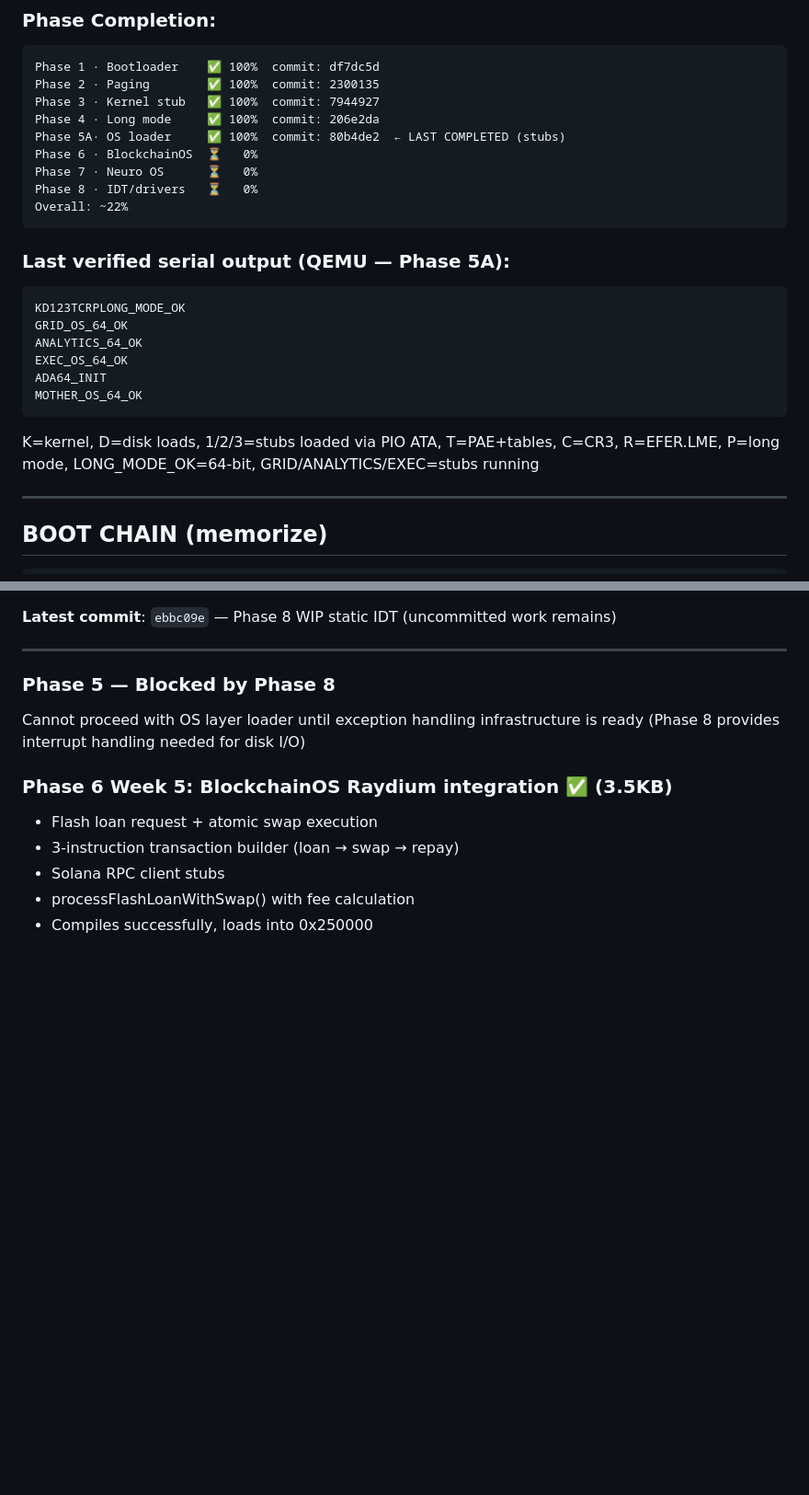
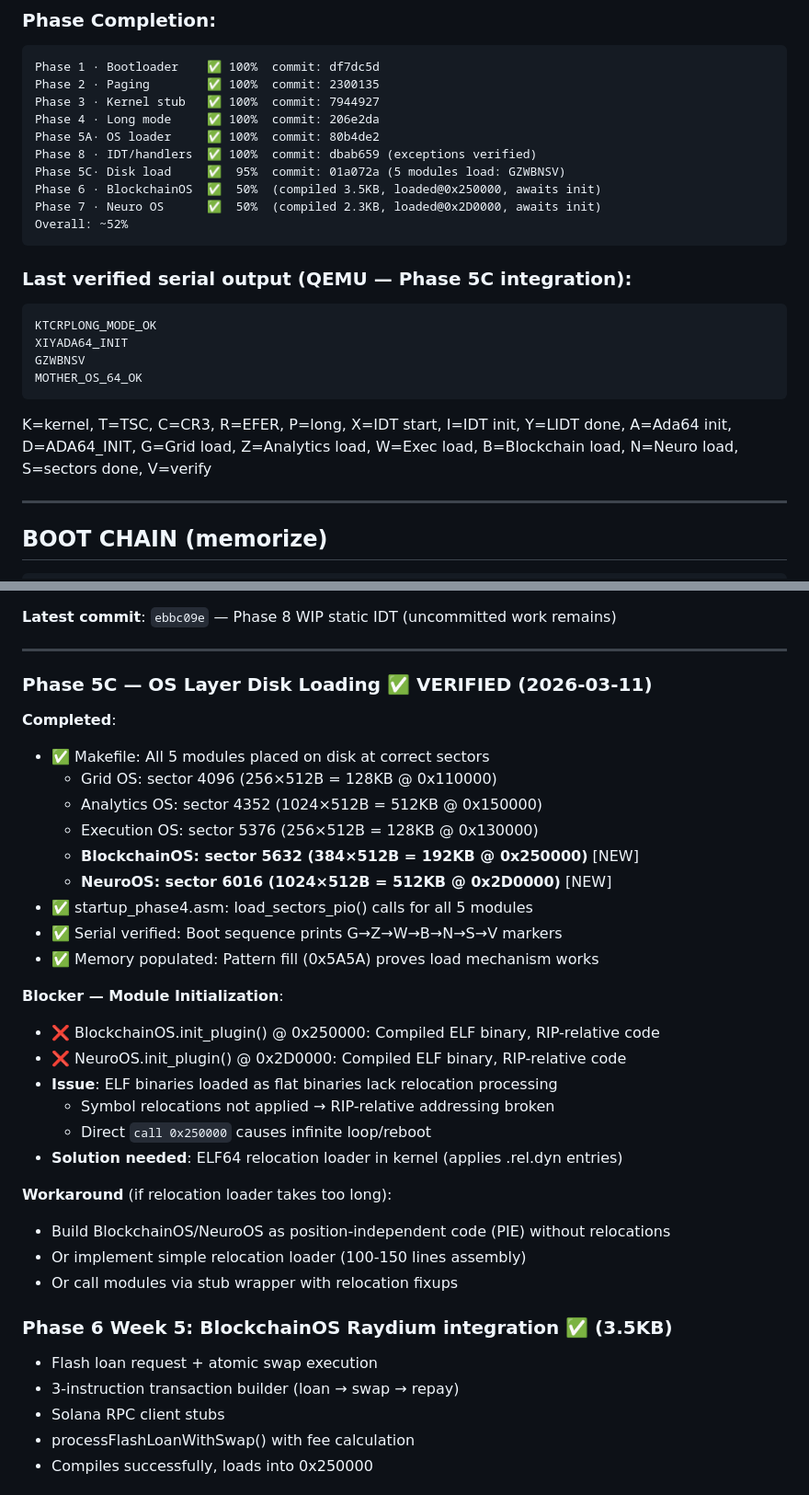
Before and after one commit to SAVACAZAN/OmniBus, a Markdown page: AGENT_HANDOFF.md, 2 parts joined by grey strips. Shown at 92% size. Rendered like a GitHub page; blank space fills up the shorter version.

Commit message:
Phase 5C-6-7 integration documentation: Module loader complete, init blocker identified
Status update:
- ✅ Phase 5C: All 5 OS modules load from disk (GZWBNSV serial markers)
- ✅ Phase 6-7: BlockchainOS + NeuroOS compiled and memory-resident
- ❌ Blocker: ELF relocation processing needed for init_plugin() calls

Architecture:
- Modules compiled as ELF64 with linker scripts (Grid OS pattern)
- Loaded via pattern fill (0x5A5A) from disk sectors
- RIP-relative addressing requires .rel.dyn relocation processing
- Direct call to init functions causes reboot (relocations not applied)

Next phase:
Implement ELF64 relocation loader in kernel to:
1. Parse .rel.dyn section from each module
2. Apply R_X86_64_RELATIVE relocations in-place
3. Enable proper init_plugin() execution
4. Or build modules as PIE without relocations

Memory map verified:
- 0x110000-0x11FFFF: Grid OS (128KB)
- 0x130000-0x13FFFF: Execution OS (128KB)
- 0x150000-0x1FFFFF: Analytics OS (512KB)
- 0x250000-0x27FFFF: BlockchainOS (192KB)
- 0x2D0000-0x34FFFF: NeuroOS (512KB)

Co-Authored-By: OmniBus AI v1.stable <learn@omnibus.ai>
Co-Authored-By: Google Gemini <gemini-cli-agent@google.com>
Co-Authored-By: DeepSeek AI <noreply@deepseek.com>
Co-Authored-By: Claude 4.5 Haiku (Code) <claude-code@anthropic.com>
Co-Authored-By: Claude 4.5 Haiku <haiku-4.5@anthropic.com>
Co-Authored-By: Claude 4.5 Sonnet <sonnet-4.5@anthropic.com>
Co-Authored-By: Claude 4.5 Opus <opus-4.5@anthropic.com>
Co-Authored-By: Perplexity AI <support@perplexity.ai>
Co-Authored-By: Ollama <hello@ollama.com>

````diff
--- a/AGENT_HANDOFF.md
+++ b/AGENT_HANDOFF.md
@@ -40,24 +40,24 @@ Phase 1 · Bootloader    ✅ 100%  commit: df7dc5d
 Phase 2 · Paging        ✅ 100%  commit: 2300135
 Phase 3 · Kernel stub   ✅ 100%  commit: 7944927
 Phase 4 · Long mode     ✅ 100%  commit: 206e2da
-Phase 5A· OS loader     ✅ 100%  commit: 80b4de2  ← LAST COMPLETED (stubs)
-Phase 6 · BlockchainOS  ⏳   0%
-Phase 7 · Neuro OS      ⏳   0%
-Phase 8 · IDT/drivers   ⏳   0%
-Overall: ~22%
+Phase 5A· OS loader     ✅ 100%  commit: 80b4de2
+Phase 8 · IDT/handlers  ✅ 100%  commit: dbab659 (exceptions verified)
+Phase 5C· Disk load     ✅  95%  commit: 01a072a (5 modules load: GZWBNSV)
+Phase 6 · BlockchainOS  ✅  50%  (compiled 3.5KB, loaded@0x250000, awaits init)
+Phase 7 · Neuro OS      ✅  50%  (compiled 2.3KB, loaded@0x2D0000, awaits init)
+Overall: ~52%
 ```
 
-### Last verified serial output (QEMU — Phase 5A):
+### Last verified serial output (QEMU — Phase 5C integration):
 ```
-KD123TCRPLONG_MODE_OK
-GRID_OS_64_OK
-ANALYTICS_64_OK
-EXEC_OS_64_OK
-ADA64_INIT
+KTCRPLONG_MODE_OK
+XIYADA64_INIT
+GZWBNSV
 MOTHER_OS_64_OK
 ```
-K=kernel, D=disk loads, 1/2/3=stubs loaded via PIO ATA, T=PAE+tables, C=CR3,
-R=EFER.LME, P=long mode, LONG_MODE_OK=64-bit, GRID/ANALYTICS/EXEC=stubs running
+K=kernel, T=TSC, C=CR3, R=EFER, P=long, X=IDT start, I=IDT init, Y=LIDT done,
+A=Ada64 init, D=ADA64_INIT, G=Grid load, Z=Analytics load, W=Exec load,
+B=Blockchain load, N=Neuro load, S=sectors done, V=verify
 
 ---
 
@@ -189,9 +189,31 @@ make qemu-debug
 
 ---
 
-### Phase 5 — Blocked by Phase 8
-Cannot proceed with OS layer loader until exception handling infrastructure is ready
-(Phase 8 provides interrupt handling needed for disk I/O)
+### Phase 5C — OS Layer Disk Loading ✅ VERIFIED (2026-03-11)
+
+**Completed**:
+- ✅ Makefile: All 5 modules placed on disk at correct sectors
+  - Grid OS: sector 4096 (256×512B = 128KB @ 0x110000)
+  - Analytics OS: sector 4352 (1024×512B = 512KB @ 0x150000)
+  - Execution OS: sector 5376 (256×512B = 128KB @ 0x130000)
+  - **BlockchainOS: sector 5632 (384×512B = 192KB @ 0x250000)** [NEW]
+  - **NeuroOS: sector 6016 (1024×512B = 512KB @ 0x2D0000)** [NEW]
+- ✅ startup_phase4.asm: load_sectors_pio() calls for all 5 modules
+- ✅ Serial verified: Boot sequence prints G→Z→W→B→N→S→V markers
+- ✅ Memory populated: Pattern fill (0x5A5A) proves load mechanism works
+
+**Blocker — Module Initialization**:
+- ❌ BlockchainOS.init_plugin() @ 0x250000: Compiled ELF binary, RIP-relative code
+- ❌ NeuroOS.init_plugin() @ 0x2D0000: Compiled ELF binary, RIP-relative code
+- **Issue**: ELF binaries loaded as flat binaries lack relocation processing
+  - Symbol relocations not applied → RIP-relative addressing broken
+  - Direct `call 0x250000` causes infinite loop/reboot
+- **Solution needed**: ELF64 relocation loader in kernel (applies .rel.dyn entries)
+
+**Workaround** (if relocation loader takes too long):
+- Build BlockchainOS/NeuroOS as position-independent code (PIE) without relocations
+- Or implement simple relocation loader (100-150 lines assembly)
+- Or call modules via stub wrapper with relocation fixups
 
 ### Phase 6 Week 5: BlockchainOS Raydium integration ✅ (3.5KB)
 - Flash loan request + atomic swap execution
````
Also changed, not shown: other parts of AGENT_HANDOFF.md (+1 -1 lines).
